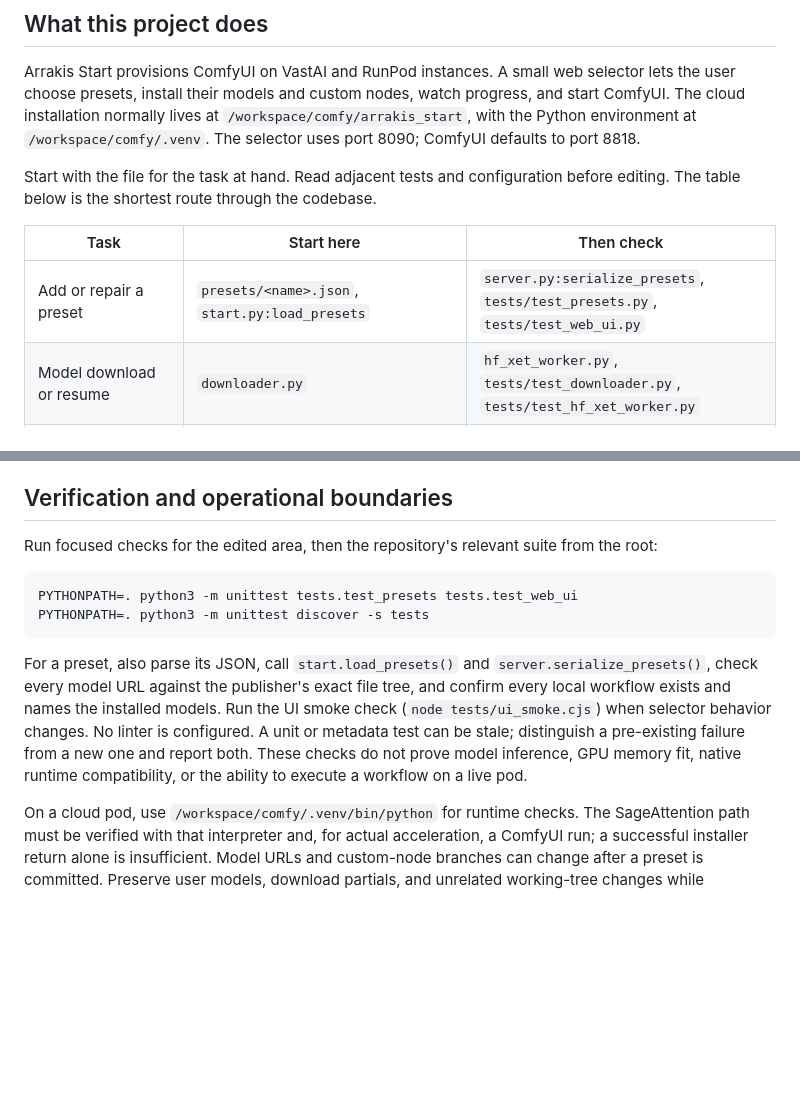
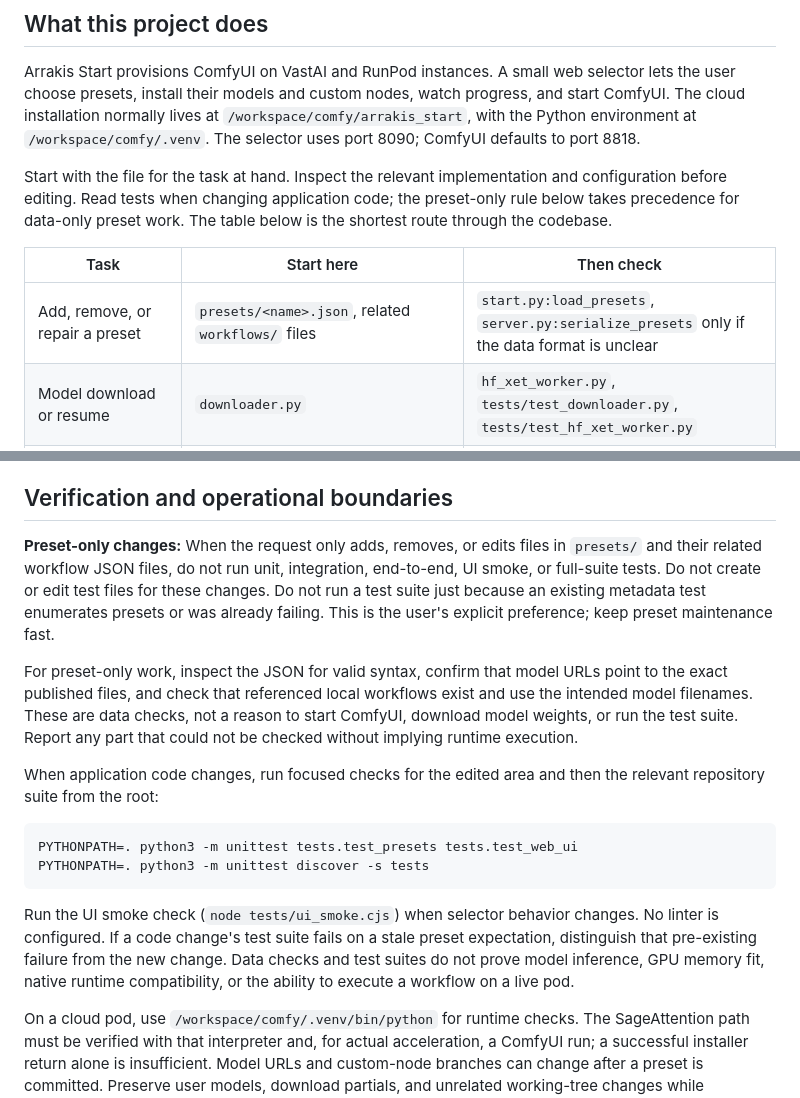
Before and after one commit to adbrasi/arrakis_start, a Markdown page: AGENTS.md, 2 parts joined by grey strips. Rendered like a GitHub page; blank space fills up the shorter version.

Commit message:
Skip test suites for preset-only changes

````diff
--- a/AGENTS.md
+++ b/AGENTS.md
@@ -4,11 +4,11 @@
 
 Arrakis Start provisions ComfyUI on VastAI and RunPod instances. A small web selector lets the user choose presets, install their models and custom nodes, watch progress, and start ComfyUI. The cloud installation normally lives at `/workspace/comfy/arrakis_start`, with the Python environment at `/workspace/comfy/.venv`. The selector uses port 8090; ComfyUI defaults to port 8818.
 
-Start with the file for the task at hand. Read adjacent tests and configuration before editing. The table below is the shortest route through the codebase.
+Start with the file for the task at hand. Inspect the relevant implementation and configuration before editing. Read tests when changing application code; the preset-only rule below takes precedence for data-only preset work. The table below is the shortest route through the codebase.
 
 | Task | Start here | Then check |
 | --- | --- | --- |
-| Add or repair a preset | `presets/<name>.json`, `start.py:load_presets` | `server.py:serialize_presets`, `tests/test_presets.py`, `tests/test_web_ui.py` |
+| Add, remove, or repair a preset | `presets/<name>.json`, related `workflows/` files | `start.py:load_presets`, `server.py:serialize_presets` only if the data format is unclear |
 | Model download or resume | `downloader.py` | `hf_xet_worker.py`, `tests/test_downloader.py`, `tests/test_hf_xet_worker.py` |
 | Custom nodes or Python packages | `start.py:_install_presets_impl` | `start.py` node/pip helpers, `tests/test_runtime_stack.py` |
 | Install/bootstrap | `bootstrap.sh` | `tests/test_bootstrap.py`, `requirements.txt` |
@@ -62,14 +62,18 @@ The [Qwen Image 2.1 research license](https://huggingface.co/Qwen/Qwen-Image-2.1
 
 ## Verification and operational boundaries
 
-Run focused checks for the edited area, then the repository's relevant suite from the root:
+**Preset-only changes:** When the request only adds, removes, or edits files in `presets/` and their related workflow JSON files, do not run unit, integration, end-to-end, UI smoke, or full-suite tests. Do not create or edit test files for these changes. Do not run a test suite just because an existing metadata test enumerates presets or was already failing. This is the user's explicit preference; keep preset maintenance fast.
+
+For preset-only work, inspect the JSON for valid syntax, confirm that model URLs point to the exact published files, and check that referenced local workflows exist and use the intended model filenames. These are data checks, not a reason to start ComfyUI, download model weights, or run the test suite. Report any part that could not be checked without implying runtime execution.
+
+When application code changes, run focused checks for the edited area and then the relevant repository suite from the root:
 
 ```bash
 PYTHONPATH=. python3 -m unittest tests.test_presets tests.test_web_ui
 PYTHONPATH=. python3 -m unittest discover -s tests
 ```
 
-For a preset, also parse its JSON, call `start.load_presets()` and `server.serialize_presets()`, check every model URL against the publisher's exact file tree, and confirm every local workflow exists and names the installed models. Run the UI smoke check (`node tests/ui_smoke.cjs`) when selector behavior changes. No linter is configured. A unit or metadata test can be stale; distinguish a pre-existing failure from a new one and report both. These checks do not prove model inference, GPU memory fit, native runtime compatibility, or the ability to execute a workflow on a live pod.
+Run the UI smoke check (`node tests/ui_smoke.cjs`) when selector behavior changes. No linter is configured. If a code change's test suite fails on a stale preset expectation, distinguish that pre-existing failure from the new change. Data checks and test suites do not prove model inference, GPU memory fit, native runtime compatibility, or the ability to execute a workflow on a live pod.
 
 On a cloud pod, use `/workspace/comfy/.venv/bin/python` for runtime checks. The SageAttention path must be verified with that interpreter and, for actual acceleration, a ComfyUI run; a successful installer return alone is insufficient. Model URLs and custom-node branches can change after a preset is committed. Preserve user models, download partials, and unrelated working-tree changes while debugging. Do not print tokens or credentials in logs.
 
````
